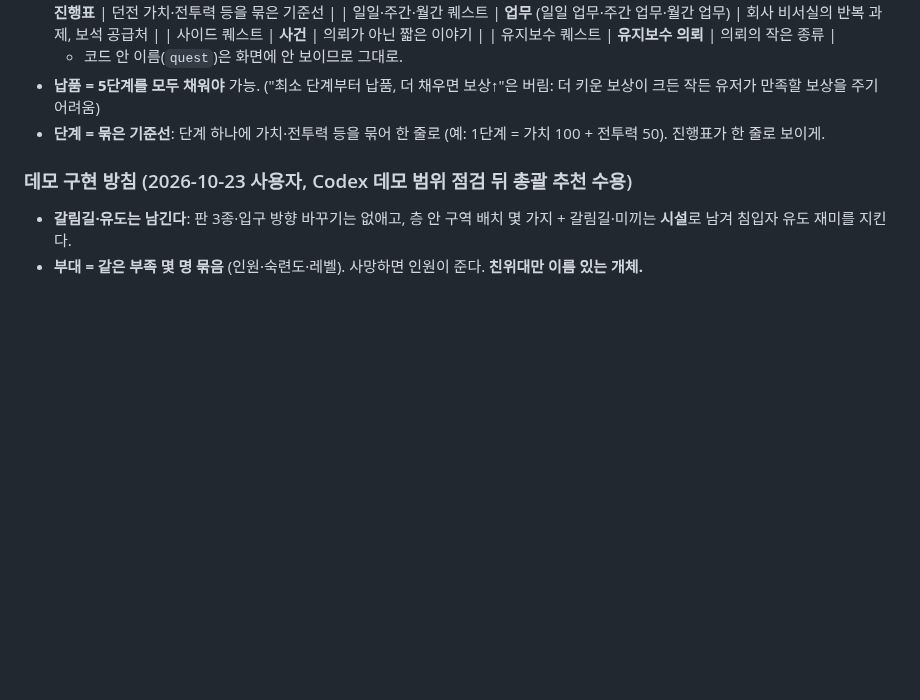
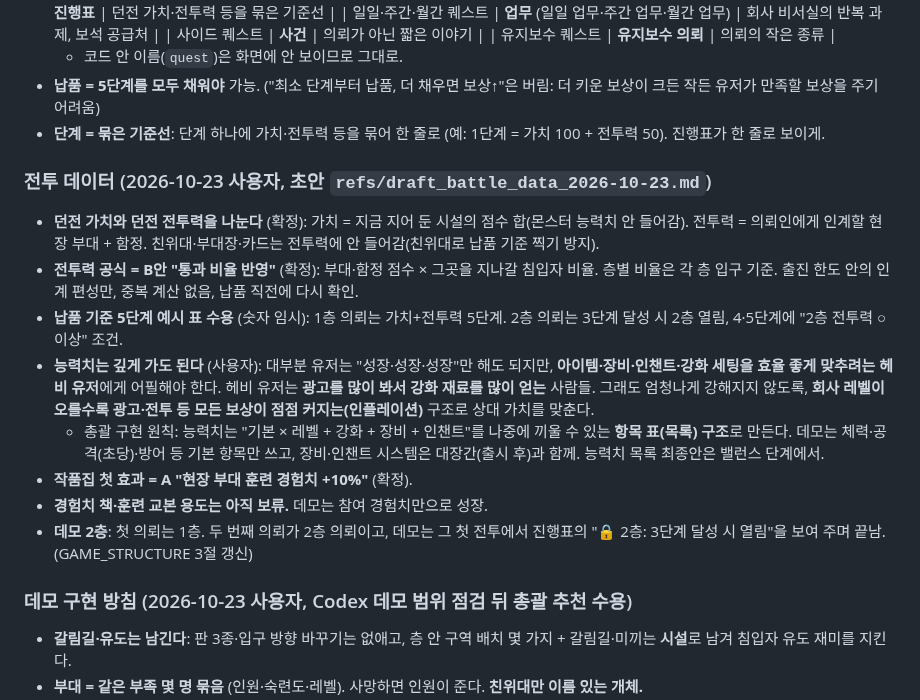
Before and after one commit to stlemm-rgb/dungeon, a Markdown page: docs/GAME_PLAN.md, the part around the change. Drawn GitHub-style; blank space fills up the shorter version.

Commit message:
기획: 전투 데이터 결정(가치·전투력 분리, 전투력 B안, 5단계 예시, 깊은 능력치 + 보상 인플레이션, 작품집 A, 데모 2층은 두 번째 의뢰)
Co-Authored-By: Claude Opus 5.5 <noreply@anthropic.com>

```diff
--- a/docs/GAME_PLAN.md
+++ b/docs/GAME_PLAN.md
@@ -294,6 +294,16 @@
 - **납품 = 5단계를 모두 채워야** 가능. ("최소 단계부터 납품, 더 채우면 보상↑"은 버림: 더 키운 보상이 크든 작든 유저가 만족할 보상을 주기 어려움)
 - **단계 = 묶은 기준선**: 단계 하나에 가치·전투력 등을 묶어 한 줄로 (예: 1단계 = 가치 100 + 전투력 50). 진행표가 한 줄로 보이게.
 
+### 전투 데이터 (2026-10-23 사용자, 초안 `refs/draft_battle_data_2026-10-23.md`)
+- **던전 가치와 던전 전투력을 나눈다** (확정): 가치 = 지금 지어 둔 시설의 점수 합(몬스터 능력치 안 들어감). 전투력 = 의뢰인에게 인계할 현장 부대 + 함정. 친위대·부대장·카드는 전투력에 안 들어감(친위대로 납품 기준 찍기 방지).
+- **전투력 공식 = B안 "통과 비율 반영"** (확정): 부대·함정 점수 × 그곳을 지나갈 침입자 비율. 층별 비율은 각 층 입구 기준. 출진 한도 안의 인계 편성만, 중복 계산 없음, 납품 직전에 다시 확인.
+- **납품 기준 5단계 예시 표 수용** (숫자 임시): 1층 의뢰는 가치+전투력 5단계. 2층 의뢰는 3단계 달성 시 2층 열림, 4·5단계에 "2층 전투력 ○ 이상" 조건.
+- **능력치는 깊게 가도 된다** (사용자): 대부분 유저는 "성장·성장·성장"만 해도 되지만, **아이템·장비·인챈트·강화 세팅을 효율 좋게 맞추려는 헤비 유저**에게 어필해야 한다. 헤비 유저는 **광고를 많이 봐서 강화 재료를 많이 얻는** 사람들. 그래도 엄청나게 강해지지 않도록, **회사 레벨이 오를수록 광고·전투 등 모든 보상이 점점 커지는(인플레이션)** 구조로 상대 가치를 맞춘다.
+  - 총괄 구현 원칙: 능력치는 "기본 × 레벨 + 강화 + 장비 + 인챈트"를 나중에 끼울 수 있는 **항목 표(목록) 구조**로 만든다. 데모는 체력·공격(초당)·방어 등 기본 항목만 쓰고, 장비·인챈트 시스템은 대장간(출시 후)과 함께. 능력치 목록 최종안은 밸런스 단계에서.
+- **작품집 첫 효과 = A "현장 부대 훈련 경험치 +10%"** (확정).
+- **경험치 책·훈련 교본 용도는 아직 보류.** 데모는 참여 경험치만으로 성장.
+- **데모 2층**: 첫 의뢰는 1층. 두 번째 의뢰가 2층 의뢰이고, 데모는 그 첫 전투에서 진행표의 "🔒 2층: 3단계 달성 시 열림"을 보여 주며 끝남. (GAME_STRUCTURE 3절 갱신)
+
 ### 데모 구현 방침 (2026-10-23 사용자, Codex 데모 범위 점검 뒤 총괄 추천 수용)
 - **갈림길·유도는 남긴다**: 판 3종·입구 방향 바꾸기는 없애고, 층 안 구역 배치 몇 가지 + 갈림길·미끼는 **시설**로 남겨 침입자 유도 재미를 지킨다.
 - **부대 = 같은 부족 몇 명 묶음** (인원·숙련도·레벨). 사망하면 인원이 준다. **친위대만 이름 있는 개체.**
```
Also changed, not shown: docs/GAME_STRUCTURE.md (+4 -4 lines).
